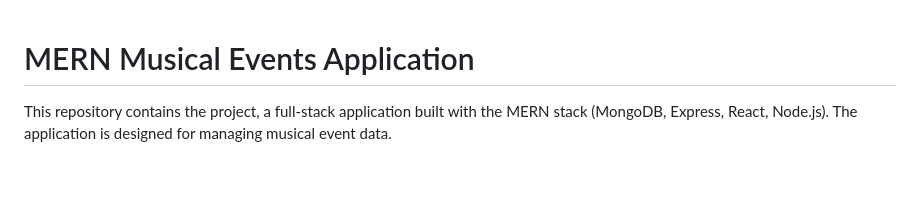
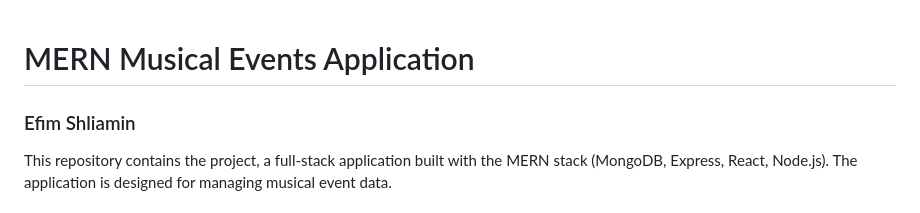
Before and after one commit to shliamin/MERN-Musical-Events, a Markdown page: README.md, the part around the change. GitHub-like rendering; blank space fills up the shorter version.

```diff
--- a/README.md
+++ b/README.md
@@ -1,4 +1,6 @@
 # MERN Musical Events Application
+
+### Efim Shliamin
 
 This repository contains the project, a full-stack application built with the MERN stack (MongoDB, Express, React, Node.js). The application is designed for managing musical event data.
 
```
